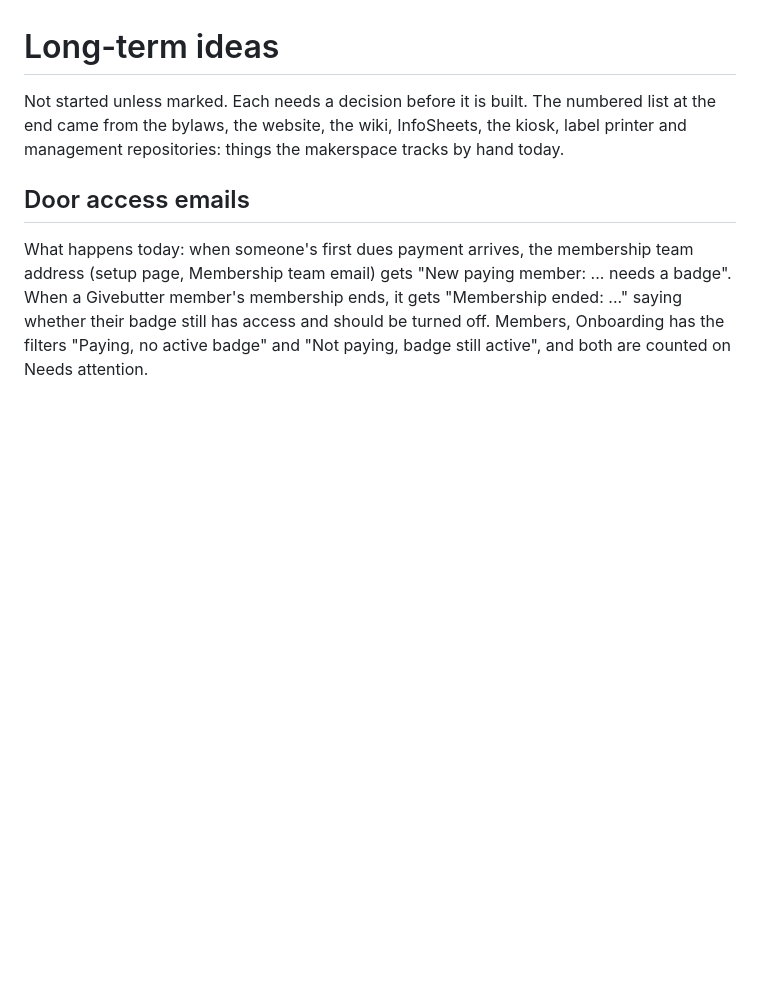
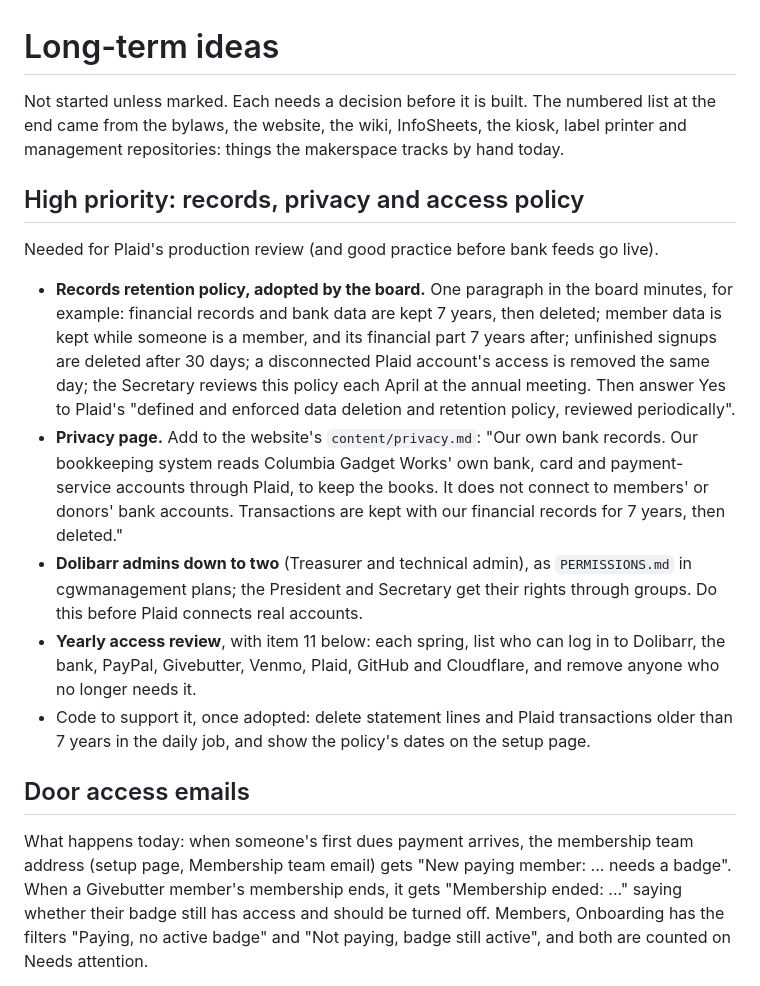
Before and after one commit to ColumbiaGadgetWorks/dolibarr-onboarding, a Markdown page: TODO.md, the part around the change. Rendered like a GitHub page; blank space fills up the shorter version.

Commit message:
TODO: records retention, privacy page and access policy (high priority, for Plaid)
Co-Authored-By: Claude Opus 5.5 <noreply@anthropic.com>
Claude-Session: https://claude.ai/code/session_01766tzVSwtjPQBHox4KzMZB

```diff
--- a/TODO.md
+++ b/TODO.md
@@ -3,6 +3,29 @@
 Not started unless marked. Each needs a decision before it is built. The numbered list at
 the end came from the bylaws, the website, the wiki, InfoSheets, the kiosk, label printer
 and management repositories: things the makerspace tracks by hand today.
+
+## High priority: records, privacy and access policy
+
+Needed for Plaid's production review (and good practice before bank feeds go live).
+
+- **Records retention policy, adopted by the board.** One paragraph in the board minutes, for
+  example: financial records and bank data are kept 7 years, then deleted; member data is kept
+  while someone is a member, and its financial part 7 years after; unfinished signups are
+  deleted after 30 days; a disconnected Plaid account's access is removed the same day; the
+  Secretary reviews this policy each April at the annual meeting. Then answer Yes to Plaid's
+  "defined and enforced data deletion and retention policy, reviewed periodically".
+- **Privacy page.** Add to the website's `content/privacy.md`: "Our own bank records. Our
+  bookkeeping system reads Columbia Gadget Works' own bank, card and payment-service accounts
+  through Plaid, to keep the books. It does not connect to members' or donors' bank accounts.
+  Transactions are kept with our financial records for 7 years, then deleted."
+- **Dolibarr admins down to two** (Treasurer and technical admin), as `PERMISSIONS.md` in
+  cgwmanagement plans; the President and Secretary get their rights through groups. Do this
+  before Plaid connects real accounts.
+- **Yearly access review**, with item 11 below: each spring, list who can log in to Dolibarr,
+  the bank, PayPal, Givebutter, Venmo, Plaid, GitHub and Cloudflare, and remove anyone who no
+  longer needs it.
+- Code to support it, once adopted: delete statement lines and Plaid transactions older than 7
+  years in the daily job, and show the policy's dates on the setup page.
 
 ## Door access emails
 
```
